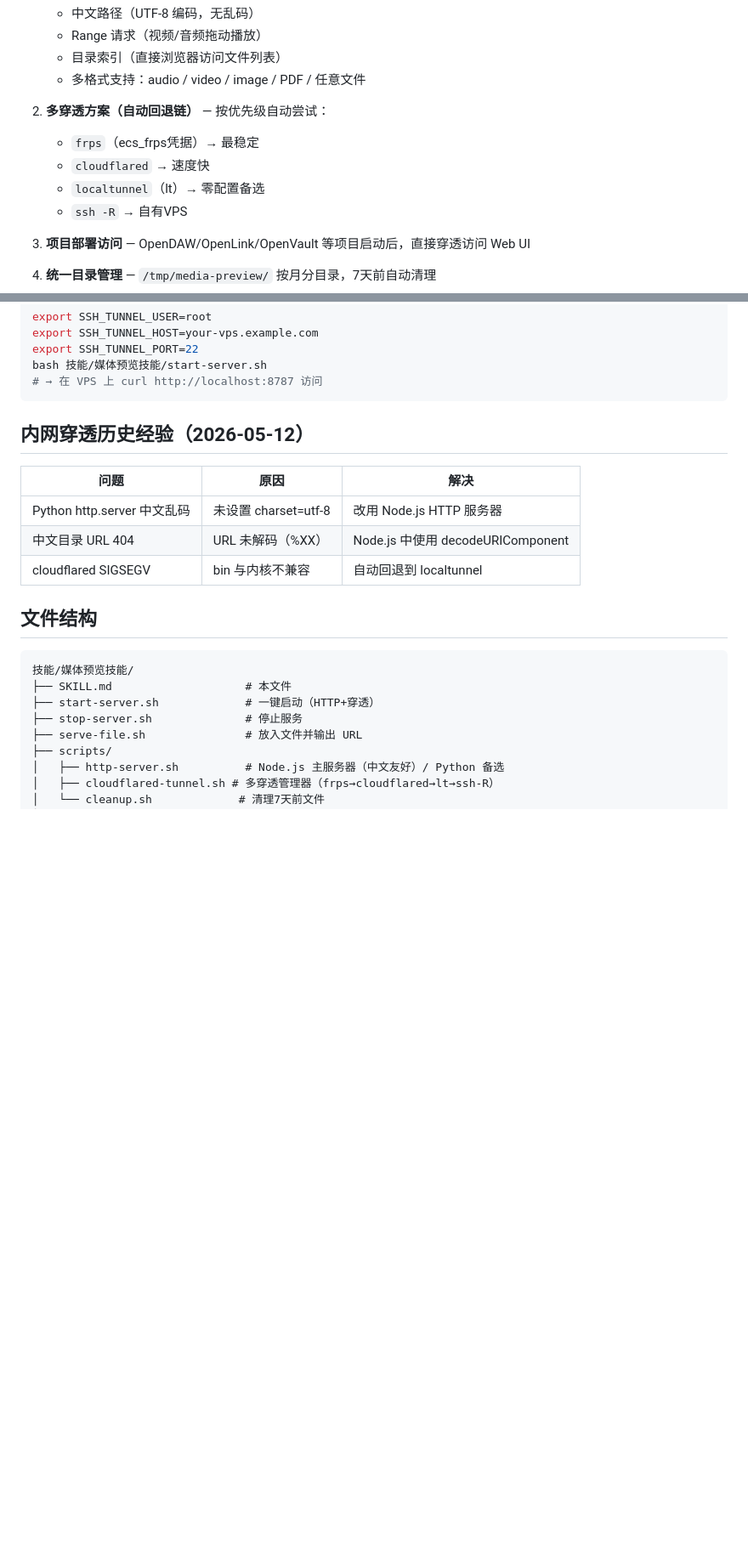
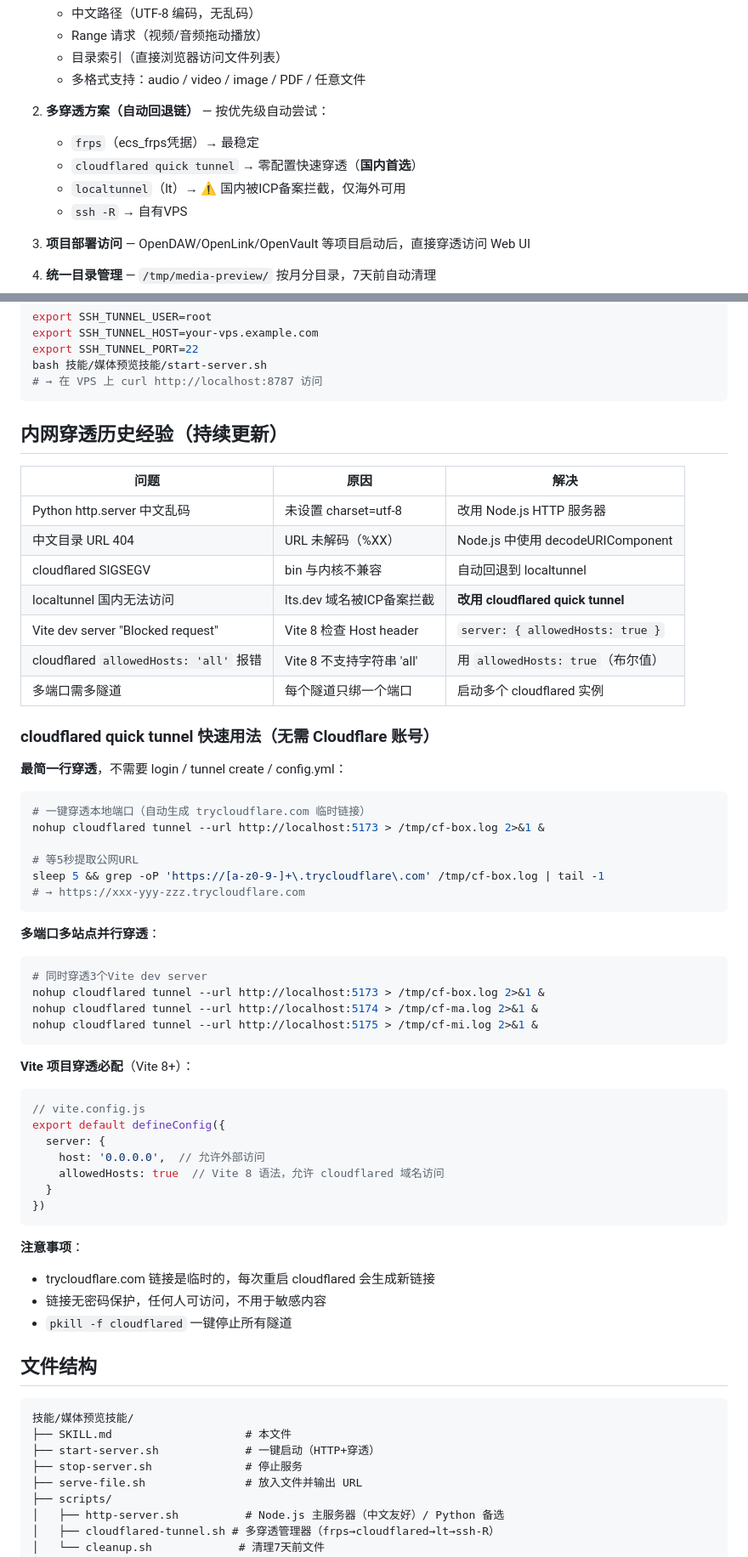
Before and after one commit to youbanzhishi/open-knowledge-framework, a Markdown page: 技能/媒体预览技能/SKILL.md, 2 parts joined by grey strips. Shown at 85% size. Drawn GitHub-style; blank space fills up the shorter version.

Commit message:
sync framework from private repo 20260612-152950

````diff
--- a/技能/媒体预览技能/SKILL.md
+++ b/技能/媒体预览技能/SKILL.md
@@ -14,8 +14,8 @@
 
 2. **多穿透方案（自动回退链）** — 按优先级自动尝试：
    - `frps`（ecs_frps凭据）→ 最稳定
-   - `cloudflared` → 速度快
-   - `localtunnel`（lt）→ 零配置备选
+   - `cloudflared quick tunnel` → 零配置快速穿透（**国内首选**）
+   - `localtunnel`（lt）→ ⚠️ 国内被ICP备案拦截，仅海外可用
    - `ssh -R` → 自有VPS
 
 3. **项目部署访问** — OpenDAW/OpenLink/OpenVault 等项目启动后，直接穿透访问 Web UI
@@ -145,13 +145,54 @@ bash 技能/媒体预览技能/start-server.sh
 # → 在 VPS 上 curl http://localhost:8787 访问
 ```
 
-## 内网穿透历史经验（2026-05-12）
+## 内网穿透历史经验（持续更新）
 
 | 问题 | 原因 | 解决 |
 |------|------|------|
 | Python http.server 中文乱码 | 未设置 charset=utf-8 | 改用 Node.js HTTP 服务器 |
 | 中文目录 URL 404 | URL 未解码（%XX） | Node.js 中使用 decodeURIComponent |
 | cloudflared SIGSEGV | bin 与内核不兼容 | 自动回退到 localtunnel |
+| localtunnel 国内无法访问 | lts.dev 域名被ICP备案拦截 | **改用 cloudflared quick tunnel** |
+| Vite dev server "Blocked request" | Vite 8 检查 Host header | `server: { allowedHosts: true }` |
+| cloudflared `allowedHosts: 'all'` 报错 | Vite 8 不支持字符串 'all' | 用 `allowedHosts: true`（布尔值） |
+| 多端口需多隧道 | 每个隧道只绑一个端口 | 启动多个 cloudflared 实例 |
+
+### cloudflared quick tunnel 快速用法（无需 Cloudflare 账号）
+
+**最简一行穿透**，不需要 login / tunnel create / config.yml：
+
+```bash
+# 一键穿透本地端口（自动生成 trycloudflare.com 临时链接）
+nohup cloudflared tunnel --url http://localhost:5173 > /tmp/cf-box.log 2>&1 &
+
+# 等5秒提取公网URL
+sleep 5 && grep -oP 'https://[a-z0-9-]+\.trycloudflare\.com' /tmp/cf-box.log | tail -1
+# → https://xxx-yyy-zzz.trycloudflare.com
+```
+
+**多端口多站点并行穿透**：
+```bash
+# 同时穿透3个Vite dev server
+nohup cloudflared tunnel --url http://localhost:5173 > /tmp/cf-box.log 2>&1 &
+nohup cloudflared tunnel --url http://localhost:5174 > /tmp/cf-ma.log 2>&1 &
+nohup cloudflared tunnel --url http://localhost:5175 > /tmp/cf-mi.log 2>&1 &
+```
+
+**Vite 项目穿透必配**（Vite 8+）：
+```js
+// vite.config.js
+export default defineConfig({
+  server: {
+    host: '0.0.0.0',  // 允许外部访问
+    allowedHosts: true  // Vite 8 语法，允许 cloudflared 域名访问
+  }
+})
+```
+
+**注意事项**：
+- trycloudflare.com 链接是临时的，每次重启 cloudflared 会生成新链接
+- 链接无密码保护，任何人可访问，不用于敏感内容
+- `pkill -f cloudflared` 一键停止所有隧道
 
 ## 文件结构
 
````
